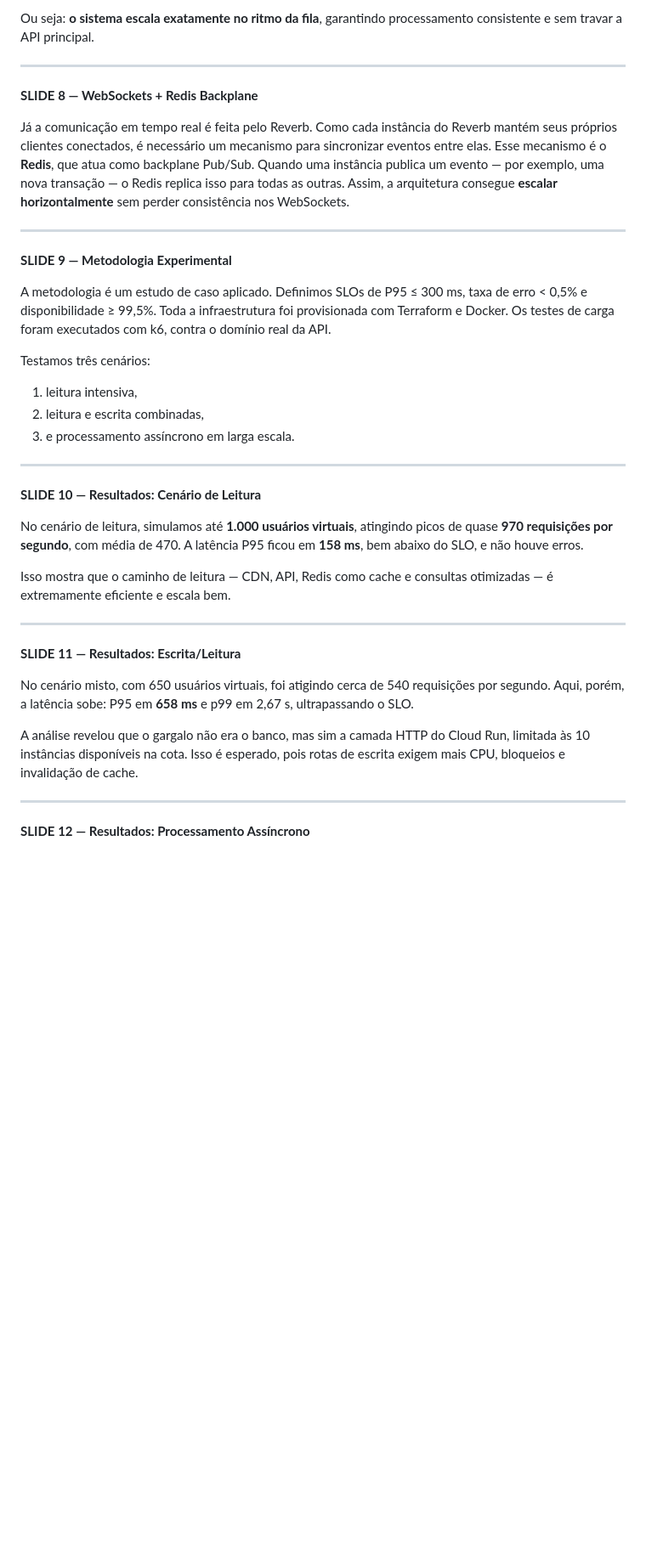
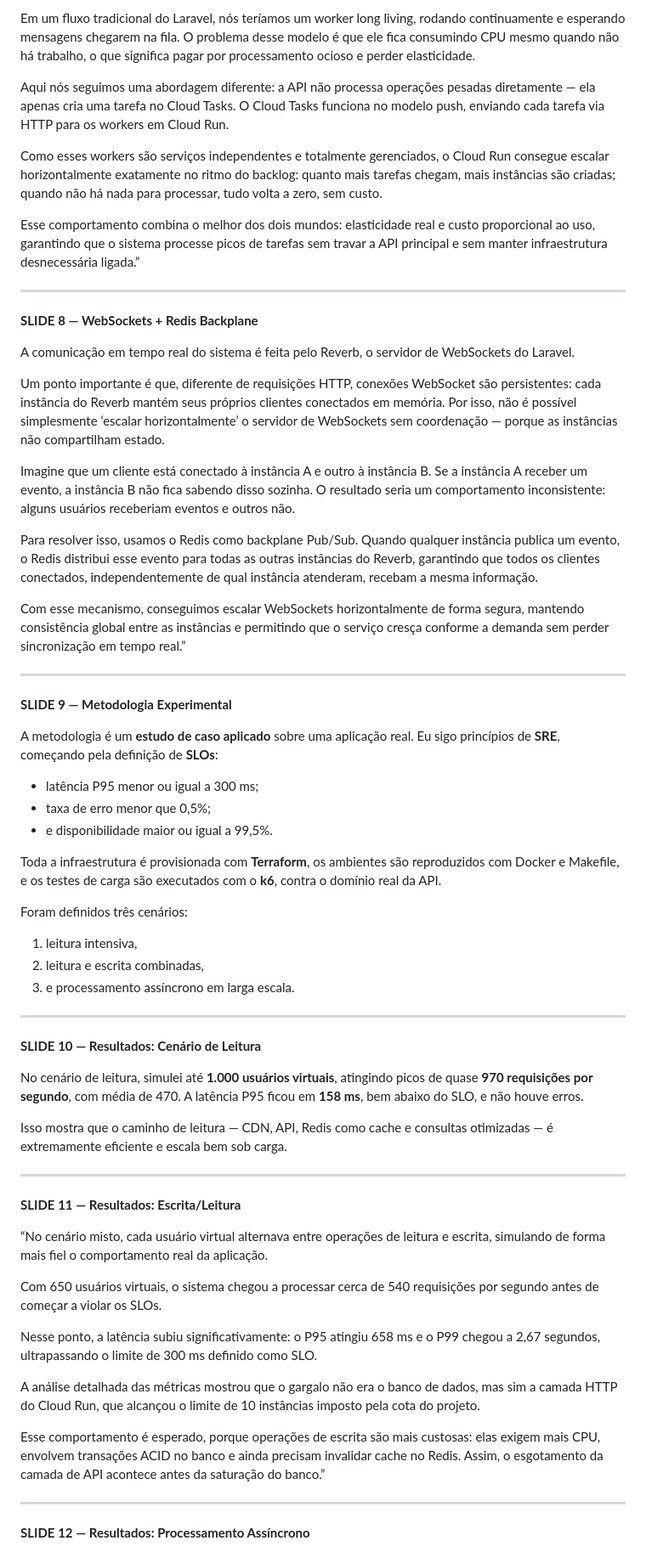
Before and after one commit to FelipeMalacarne/valorizeai, a Markdown page: docs/presentation/guidance.md, the part around one of its changes. Shown at 85% size. GitHub-like rendering; blank space fills up the shorter version.

Commit message:
update guidance

```diff
--- a/docs/presentation/guidance.md
+++ b/docs/presentation/guidance.md
@@ -75,26 +79,43 @@ E como os workers são serviços Cloud Run independentes, eles escalam de acordo
 
-Ou seja: **o sistema escala exatamente no ritmo da fila**, garantindo processamento consistente e sem travar a API principal.
+Em um fluxo tradicional do Laravel, nós teríamos um worker long living, rodando continuamente e esperando mensagens chegarem na fila. O problema desse modelo é que ele fica consumindo CPU mesmo quando não há trabalho, o que significa pagar por processamento ocioso e perder elasticidade.
+
+Aqui nós seguimos uma abordagem diferente: a API não processa operações pesadas diretamente — ela apenas cria uma tarefa no Cloud Tasks.
+O Cloud Tasks funciona no modelo push, enviando cada tarefa via HTTP para os workers em Cloud Run.
+
+Como esses workers são serviços independentes e totalmente gerenciados, o Cloud Run consegue escalar horizontalmente exatamente no ritmo do backlog: quanto mais tarefas chegam, mais instâncias são criadas; quando não há nada para processar, tudo volta a zero, sem custo.
+
+Esse comportamento combina o melhor dos dois mundos: elasticidade real e custo proporcional ao uso, garantindo que o sistema processe picos de tarefas sem travar a API principal e sem manter infraestrutura desnecessária ligada.”
 
 ---
 
 **SLIDE 8 — WebSockets + Redis Backplane**
 
-Já a comunicação em tempo real é feita pelo Reverb.
-Como cada instância do Reverb mantém seus próprios clientes conectados, é necessário um mecanismo para sincronizar eventos entre elas.
-Esse mecanismo é o **Redis**, que atua como backplane Pub/Sub.
-Quando uma instância publica um evento — por exemplo, uma nova transação — o Redis replica isso para todas as outras.
-Assim, a arquitetura consegue **escalar horizontalmente** sem perder consistência nos WebSockets.
+A comunicação em tempo real do sistema é feita pelo Reverb, o servidor de WebSockets do Laravel.
+
+Um ponto importante é que, diferente de requisições HTTP, conexões WebSocket são persistentes: cada instância do Reverb mantém seus próprios clientes conectados em memória.
+Por isso, não é possível simplesmente ‘escalar horizontalmente’ o servidor de WebSockets sem coordenação — porque as instâncias não compartilham estado.
+
+Imagine que um cliente está conectado à instância A e outro à instância B. Se a instância A receber um evento, a instância B não fica sabendo disso sozinha. O resultado seria um comportamento inconsistente: alguns usuários receberiam eventos e outros não.
+
+Para resolver isso, usamos o Redis como backplane Pub/Sub.
+Quando qualquer instância publica um evento, o Redis distribui esse evento para todas as outras instâncias do Reverb, garantindo que todos os clientes conectados, independentemente de qual instância atenderam, recebam a mesma informação.
+
+Com esse mecanismo, conseguimos escalar WebSockets horizontalmente de forma segura, mantendo consistência global entre as instâncias e permitindo que o serviço cresça conforme a demanda sem perder sincronização em tempo real.”
 
 ---
 
 **SLIDE 9 — Metodologia Experimental**
 
-A metodologia é um estudo de caso aplicado.
-Definimos SLOs de P95 ≤ 300 ms, taxa de erro < 0,5% e disponibilidade ≥ 99,5%.
-Toda a infraestrutura foi provisionada com Terraform e Docker.
-Os testes de carga foram executados com k6, contra o domínio real da API.
+A metodologia é um **estudo de caso aplicado** sobre uma aplicação real.
+Eu sigo princípios de **SRE**, começando pela definição de **SLOs**:
 
-Testamos três cenários:
+* latência P95 menor ou igual a 300 ms;
+* taxa de erro menor que 0,5%;
+* e disponibilidade maior ou igual a 99,5%.
+
+Toda a infraestrutura é provisionada com **Terraform**, os ambientes são reproduzidos com Docker e Makefile, e os testes de carga são executados com o **k6**, contra o domínio real da API.
+
+Foram definidos três cenários:
 
 1. leitura intensiva,
 2. leitura e escrita combinadas,
@@ -104,20 +125,25 @@ Testamos três cenários:
 
 **SLIDE 10 — Resultados: Cenário de Leitura**
 
-No cenário de leitura, simulamos até **1.000 usuários virtuais**, atingindo picos de quase **970 requisições por segundo**, com média de 470.
+No cenário de leitura, simulei até **1.000 usuários virtuais**, atingindo picos de quase **970 requisições por segundo**, com média de 470.
 A latência P95 ficou em **158 ms**, bem abaixo do SLO, e não houve erros.
 
-  Isso mostra que o caminho de leitura — CDN, API, Redis como cache e consultas otimizadas — é extremamente eficiente e escala bem.
+  Isso mostra que o caminho de leitura — CDN, API, Redis como cache e consultas otimizadas — é extremamente eficiente e escala bem sob carga.
 
 ---
 
 **SLIDE 11 — Resultados: Escrita/Leitura**
 
-No cenário misto, com 650 usuários virtuais, foi atigindo cerca de 540  requisições por segundo.
-Aqui, porém, a latência sobe: P95 em **658 ms** e p99 em 2,67 s, ultrapassando o SLO.
+“No cenário misto, cada usuário virtual alternava entre operações de leitura e escrita, simulando de forma mais fiel o comportamento real da aplicação.
 
-A análise revelou que o gargalo não era o banco, mas sim a camada HTTP do Cloud Run, limitada às 10 instâncias disponíveis na cota.
-Isso é esperado, pois rotas de escrita exigem mais CPU, bloqueios e invalidação de cache.
+Com 650 usuários virtuais, o sistema chegou a processar cerca de 540 requisições por segundo antes de começar a violar os SLOs.
+
+Nesse ponto, a latência subiu significativamente: o P95 atingiu 658 ms e o P99 chegou a 2,67 segundos, ultrapassando o limite de 300 ms definido como SLO.
+
+A análise detalhada das métricas mostrou que o gargalo não era o banco de dados, mas sim a camada HTTP do Cloud Run, que alcançou o limite de 10 instâncias imposto pela cota do projeto.
+
+Esse comportamento é esperado, porque operações de escrita são mais custosas: elas exigem mais CPU, envolvem transações ACID no banco e ainda precisam invalidar cache no Redis.
+Assim, o esgotamento da camada de API acontece antes da saturação do banco.”
 
 ---
 
```
Also changed, not shown: other parts of docs/presentation/guidance.md (+20 -16 lines).
